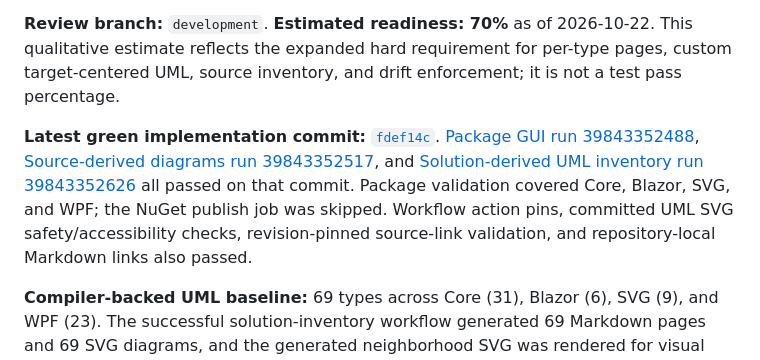
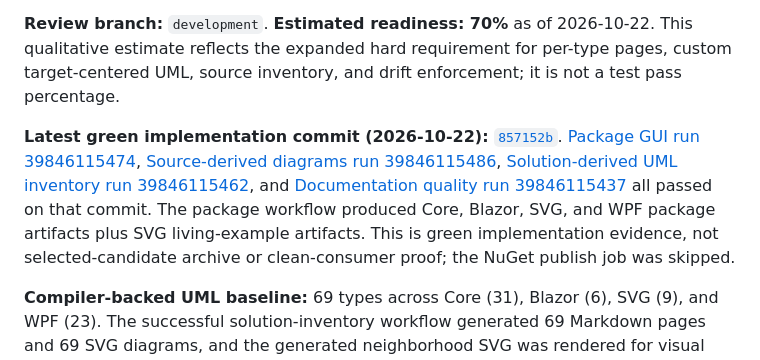
Before and after one commit to TrentBest/TheSingularityWorkshop.GUI, a Markdown page: docs/RELEASE_READINESS.md, the part around the change. Drawn GitHub-style.

Commit message:
docs: refresh GUI release evidence to current green head

```diff
--- a/docs/RELEASE_READINESS.md
+++ b/docs/RELEASE_READINESS.md
@@ -6,7 +6,7 @@ This is the release gate for the packages produced by `TrentBest/TheSingularityW
 
 **Review branch:** `development`. **Estimated readiness: 70%** as of 2026-10-22. This qualitative estimate reflects the expanded hard requirement for per-type pages, custom target-centered UML, source inventory, and drift enforcement; it is not a test pass percentage.
 
-**Latest green implementation commit:** [`fdef14c`](https://github.com/TrentBest/TheSingularityWorkshop.GUI/commit/fdef14cb93430fa2678f5f117bf48d97554bedcd). [Package GUI run 39843352488](https://github.com/TrentBest/TheSingularityWorkshop.GUI/actions/runs/39843352488), [Source-derived diagrams run 39843352517](https://github.com/TrentBest/TheSingularityWorkshop.GUI/actions/runs/39843352517), and [Solution-derived UML inventory run 39843352626](https://github.com/TrentBest/TheSingularityWorkshop.GUI/actions/runs/39843352626) all passed on that commit. Package validation covered Core, Blazor, SVG, and WPF; the NuGet publish job was skipped. Workflow action pins, committed UML SVG safety/accessibility checks, revision-pinned source-link validation, and repository-local Markdown links also passed.
+**Latest green implementation commit (2026-10-22):** [`857152b`](https://github.com/TrentBest/TheSingularityWorkshop.GUI/commit/857152b9700e2470835d8a2b4e6102b591a4f6b1). [Package GUI run 39846115474](https://github.com/TrentBest/TheSingularityWorkshop.GUI/actions/runs/39846115474), [Source-derived diagrams run 39846115486](https://github.com/TrentBest/TheSingularityWorkshop.GUI/actions/runs/39846115486), [Solution-derived UML inventory run 39846115462](https://github.com/TrentBest/TheSingularityWorkshop.GUI/actions/runs/39846115462), and [Documentation quality run 39846115437](https://github.com/TrentBest/TheSingularityWorkshop.GUI/actions/runs/39846115437) all passed on that commit. The package workflow produced Core, Blazor, SVG, and WPF package artifacts plus SVG living-example artifacts. This is green implementation evidence, not selected-candidate archive or clean-consumer proof; the NuGet publish job was skipped.
 
 **Compiler-backed UML baseline:** 69 types across Core (31), Blazor (6), SVG (9), and WPF (23). The successful solution-inventory workflow generated 69 Markdown pages and 69 SVG diagrams, and the generated neighborhood SVG was rendered for visual review. These remain workflow artifacts rather than a complete committed per-type documentation set.
 
```
